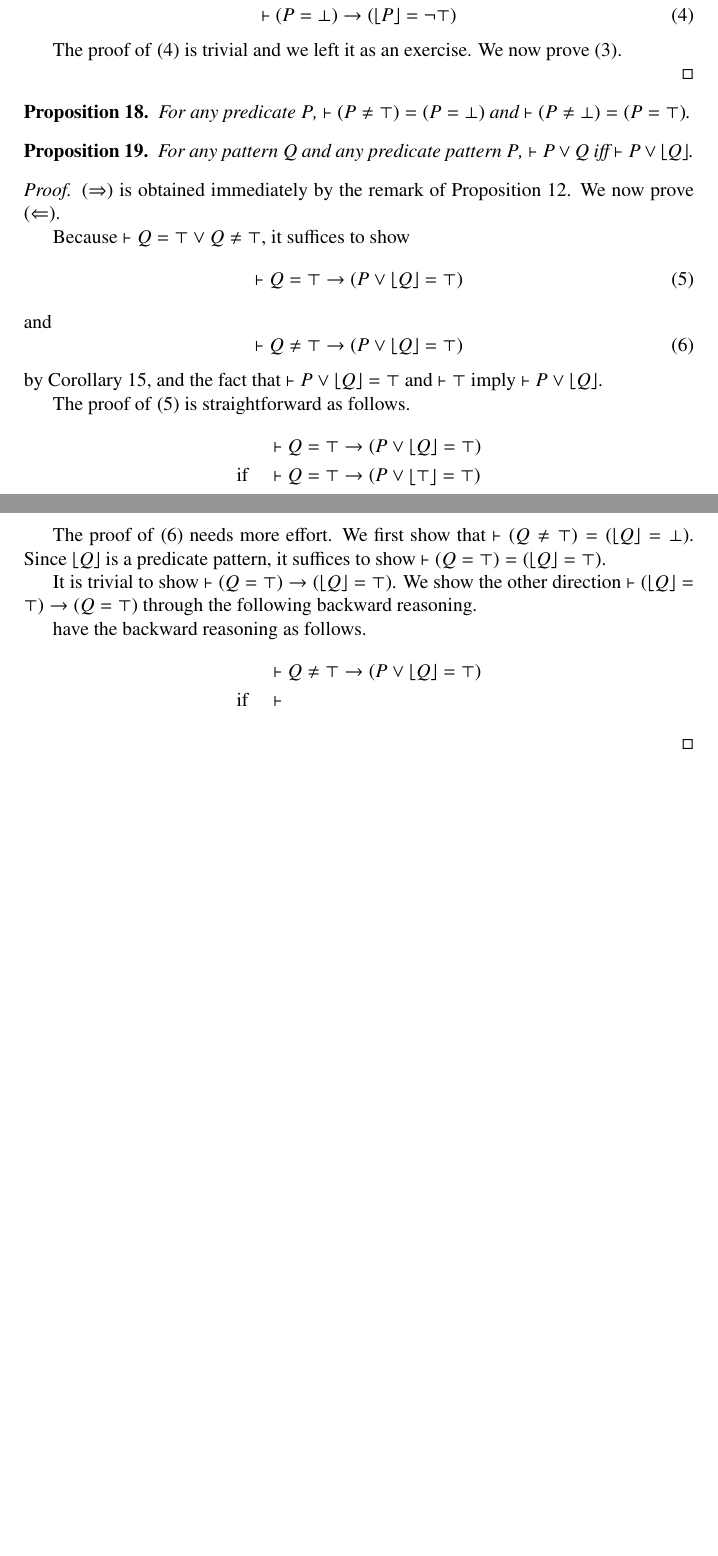
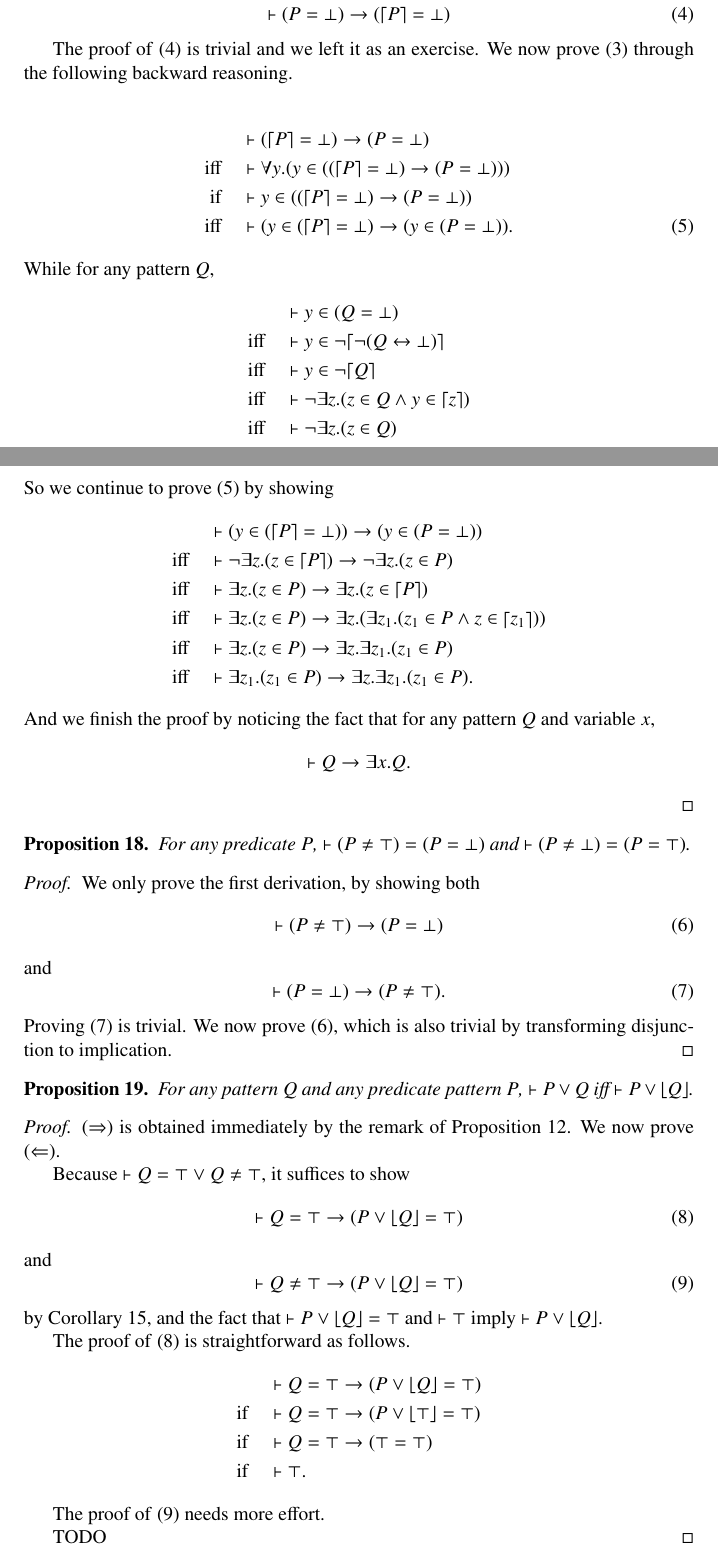
Before and after one commit to kframework/matching-logic-prover, a LaTeX document (report/main.tex): two parts of pages 6 and 7 of 9, joined at a grey line, cut so that both start at the same text, the shorter picture padded with empty space. Compiled offline with pdfLaTeX.

Commit message:
update report

```diff
--- a/report/main.tex
+++ b/report/main.tex
@@ -268,16 +268,55 @@ A pattern $P$ is called a predicate pattern or a predicate if $\vdash (P = \top)
 	\end{equation}
 	and
 	\begin{equation} \label{eq:prop:017:b}
-	\vdash (P = \bot) \to (\floor*{P} = \neg \top)
+	\vdash (P = \bot) \to (\ceil*{P} = \bot)
 	\end{equation}
 
-	The proof of~\eqref{eq:prop:017:b} is trivial and we left it as an exercise. We now prove~\eqref{eq:prop:017:a}.
+	The proof of~\eqref{eq:prop:017:b} is trivial and we left it as an exercise. We now prove~\eqref{eq:prop:017:a} through the following backward reasoning.
+
+	\begin{align}
+	&\vdash (\ceil*{P} = \bot) \to (P = \bot)  \nonumber \\
+	\text{iff} \quad &\vdash \forall y . (y \in ((\ceil*{P} = \bot) \to (P = \bot))) \nonumber \\
+	\text{if} \quad &\vdash y \in ((\ceil*{P} = \bot) \to (P = \bot)) \nonumber \\
+	\text{iff} \quad &\vdash (y \in (\ceil*{P} = \bot) \to (y \in (P = \bot)). \label{eq:prop:017:a:1}
+	\end{align}
+	While for any pattern $Q$,
+	\begin{align*}
+	&\vdash y \in (Q = \bot) \\
+	\text{iff} \quad &\vdash y \in \neg \ceil*{\neg (Q \leftrightarrow \bot)} \\
+	\text{iff} \quad &\vdash y \in \neg \ceil*{Q}\\
+	\text{iff} \quad &\vdash \neg \exists z . (z \in Q \wedge y \in \ceil*{z}) \\
+	\text{iff} \quad &\vdash \neg \exists z . (z \in Q)
+	\end{align*}
+	So we continue to prove~\eqref{eq:prop:017:a:1} by showing
+	\begin{align*}
+&\vdash (y \in (\ceil*{P} = \bot)) \to (y \in (P = \bot))  \\
+\text{iff} \quad &\vdash \neg \exists z . (z \in \ceil*{P}) \to \neg \exists z . (z \in P) \\
+\text{iff} \quad &\vdash \exists z . (z \in P) \to  \exists z . (z \in \ceil*{P}) \\
+\text{iff} \quad &\vdash \exists z . (z \in P) \to \exists z . (\exists z_1 . (z_1 \in P \wedge z \in \ceil*{z_1}))\\
+\text{iff} \quad &\vdash \exists z . (z \in P) \to \exists z . \exists z_1 . (z_1 \in P) \\
+\text{iff} \quad &\vdash \exists z_1 . (z_1 \in P) \to \exists z . \exists z_1 . (z_1 \in P).
+	\end{align*}
+	And we finish the proof by noticing the fact that for any pattern $Q$ and variable $x$,
+	$$ \vdash Q \to \exists x . Q.$$
 
 \end{proof}
+
+
 
 \begin{prop} \label{prop:predicateabsorb}
 For any predicate $P$, $\vdash (P \neq \top) = (P = \bot)$ and $\vdash (P \neq \bot) = (P = \top)$.
 \end{prop}
+\begin{proof}
+We only prove the first derivation, by showing both
+\begin{equation}\label{eq:predicateabsort1}
+\vdash (P \neq \top) \to (P = \bot)
+\end{equation}
+and
+\begin{equation}\label{eq:predicateabsort2}
+\vdash (P = \bot) \to (P \neq \top).
+\end{equation}
+Proving~\eqref{eq:predicateabsort2} is trivial. We now prove~\eqref{eq:predicateabsort1}, which is also trivial by transforming disjunction to implication.
+\end{proof}
 \begin{prop} \label{prop:predicatevee}
 For any pattern $Q$ and any predicate pattern $P$, $\vdash P \vee Q$ iff $\vdash P \vee \floor*{Q}$.
 \end{prop}
@@ -302,16 +341,11 @@ The proof of~\eqref{eq:predicatevee-01} is straightforward as follows.
 \text{if} \quad &\vdash \top.
 \end{align*}
 
-The proof of~\eqref{eq:predicatevee-02} needs more effort. We first show that $\vdash (Q \neq \top) = (\floor*{Q} = \bot)$. Since $\floor*{Q}$ is a predicate pattern, it suffices to show $\vdash (Q = \top) = (\floor*{Q} = \top)$.
+The proof of~\eqref{eq:predicatevee-02} needs more effort.
 
-It is trivial to show $\vdash (Q = \top) \to (\floor*{Q} = \top)$. We show the other direction $\vdash (\floor*{Q} = \top) \to (Q = \top)$ through the following backward reasoning.
+TODO
+\end{proof}
 
-have the backward reasoning as follows.
-\begin{align*}
-&\vdash Q \neq \top \to (P \vee \floor*{Q} = \top) \\
-\text{if} \quad &\vdash
-\end{align*}
-\end{proof}
 
 \begin{prop}[Deduction Theorem]
 If $\Gamma \cup \{P\} \vdash Q$ and the derivation does not use \mbox{$\forall x$-Generalization} where $x$ is free in $P$, then $\Gamma \vdash \floor*{P} \to Q$.
```
Also changed, not shown: report/main.pdf, report/main.tex (6 more changed lines).
